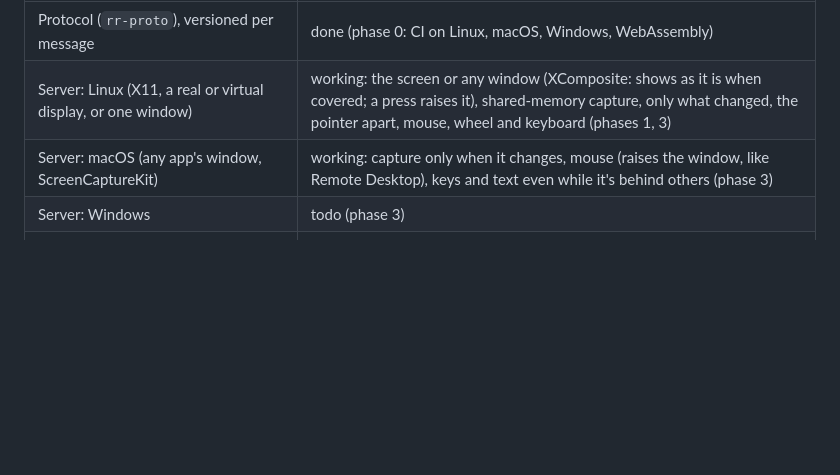
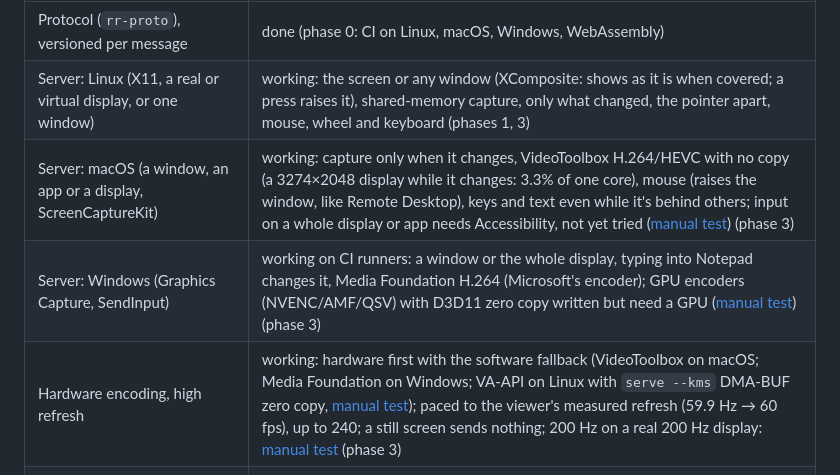
Before and after one commit to rein-harness/rein-remote, a Markdown page: README.md, the part around the change. GitHub-like rendering; blank space fills up the shorter version.

Commit message:
Phase 3 status: what's measured, and the manual tests for what needs hardware
Co-Authored-By: Claude Opus 5.5 <noreply@anthropic.com>

```diff
--- a/README.md
+++ b/README.md
@@ -24,8 +24,9 @@ Early: the design is done and being built one verified piece at a time
 |---|---|
 | Protocol (`rr-proto`), versioned per message | done (phase 0: CI on Linux, macOS, Windows, WebAssembly) |
 | Server: Linux (X11, a real or virtual display, or one window) | working: the screen or any window (XComposite: shows as it is when covered; a press raises it), shared-memory capture, only what changed, the pointer apart, mouse, wheel and keyboard (phases 1, 3) |
-| Server: macOS (any app's window, ScreenCaptureKit) | working: capture only when it changes, mouse (raises the window, like Remote Desktop), keys and text even while it's behind others (phase 3) |
-| Server: Windows | todo (phase 3) |
+| Server: macOS (a window, an app or a display, ScreenCaptureKit) | working: capture only when it changes, VideoToolbox H.264/HEVC with no copy (a 3274×2048 display while it changes: 3.3% of one core), mouse (raises the window, like Remote Desktop), keys and text even while it's behind others; input on a whole display or app needs Accessibility, not yet tried ([manual test](docs/verification/macos-display-app-input.md)) (phase 3) |
+| Server: Windows (Graphics Capture, SendInput) | working on CI runners: a window or the whole display, typing into Notepad changes it, Media Foundation H.264 (Microsoft's encoder); GPU encoders (NVENC/AMF/QSV) with D3D11 zero copy written but need a GPU ([manual test](docs/verification/windows-hardware-encoders.md)) (phase 3) |
+| Hardware encoding, high refresh | working: hardware first with the software fallback (VideoToolbox on macOS; Media Foundation on Windows; VA-API on Linux with `serve --kms` DMA-BUF zero copy, [manual test](docs/verification/linux-vaapi-kms.md)); paced to the viewer's measured refresh (59.9 Hz → 60 fps), up to 240; a still screen sends nothing; 200 Hz on a real 200 Hz display: [manual test](docs/verification/high-refresh.md) (phase 3) |
 | Client: web (WebCodecs, embeddable `<rein-remote>`) | working: decode (hardware when there is), mouse, wheel, keyboard, touch gestures and the device's on-screen keyboard (phase 1) |
 | Packages (npm): `@rein-harness/remote`, `@rein-harness/remote-server` | working: the web client, and the server per platform (`npx rein-remote`), checked against Rein's contract in CI on all three (phase 2) |
 | Rein previews | working: a Rein web UI chat shows a native Linux app through Rein Remote, from a phone, through a reverse proxy (phase 2) |
```
Also changed, not shown: ROADMAP.md (+24 -0 lines).
